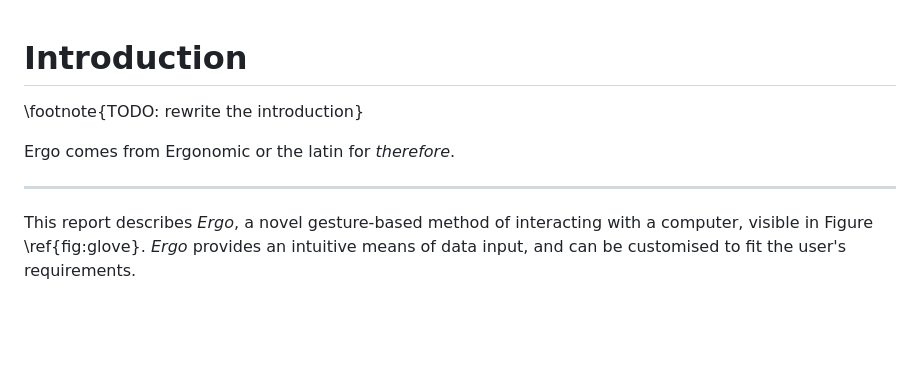
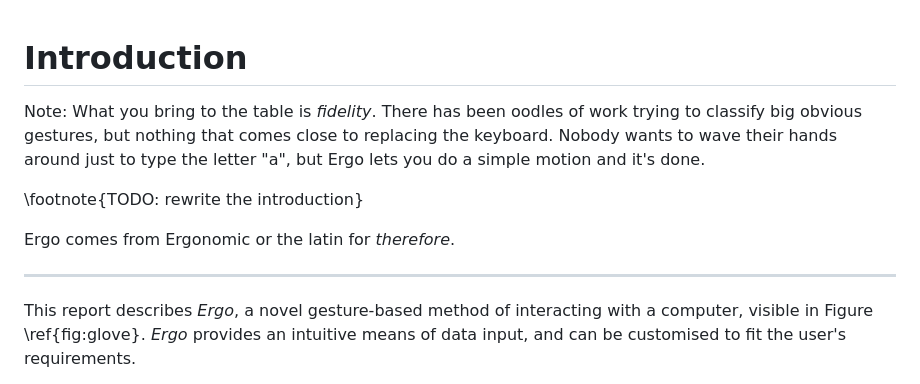
Before and after one commit to beyarkay/masters-thesis, a Markdown page: src/01_introduction.md, the part around the change. Drawn GitHub-style; blank space fills up the shorter version.

Commit message:
Add note for writing in the intro

```diff
--- a/src/01_introduction.md
+++ b/src/01_introduction.md
@@ -1,10 +1,15 @@
 # Introduction
+
+Note: What you bring to the table is _fidelity_. There has been oodles of work
+trying to classify big obvious gestures, but nothing that comes close to
+replacing the keyboard. Nobody wants to wave their hands around just to type
+the letter "a", but Ergo lets you do a simple motion and it's done.
 
 \footnote{TODO: rewrite the introduction}
 
-Ergo comes from Ergonomic or the latin for *therefore*.
+Ergo comes from Ergonomic or the latin for _therefore_.
 
-----
+---
 
 <!---
 \begin{figure}[!htb]
```
